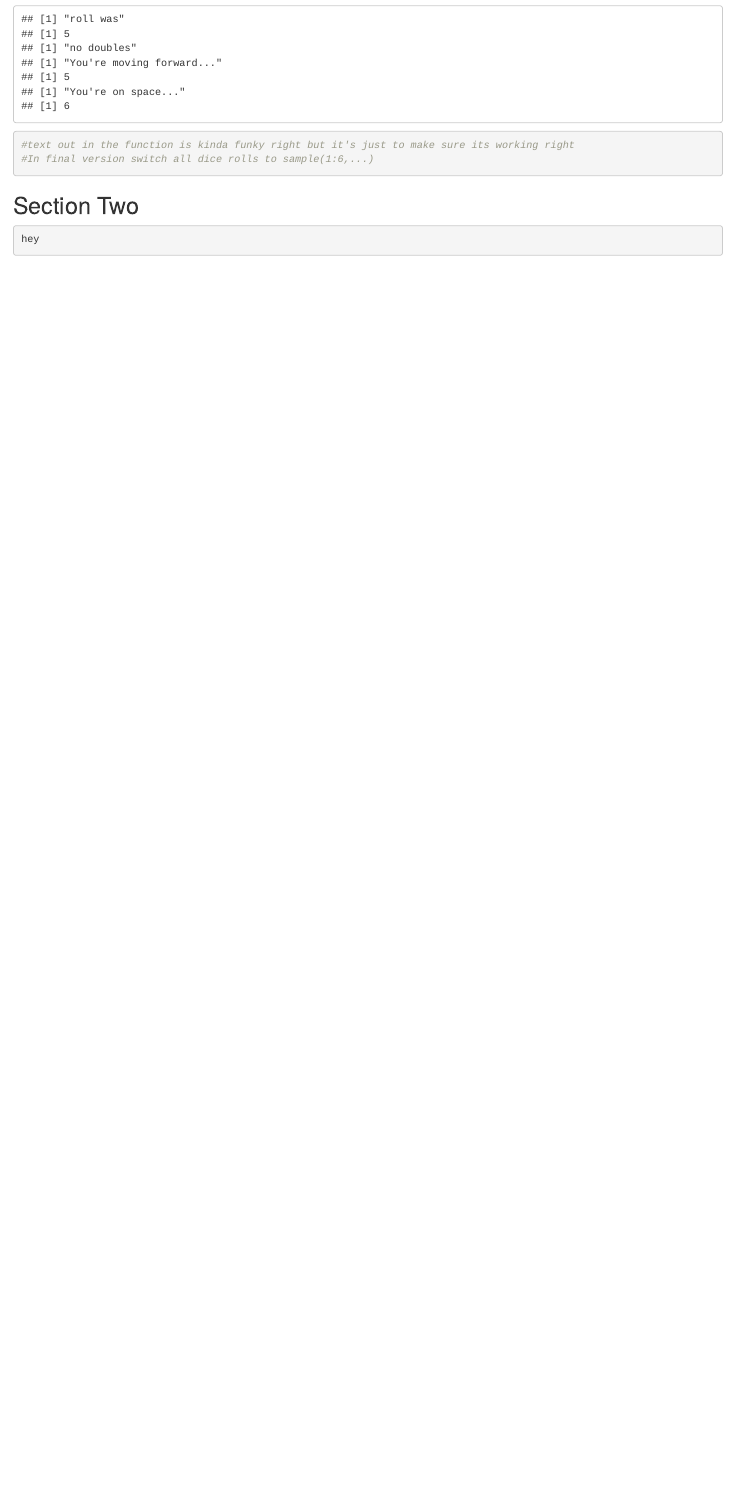
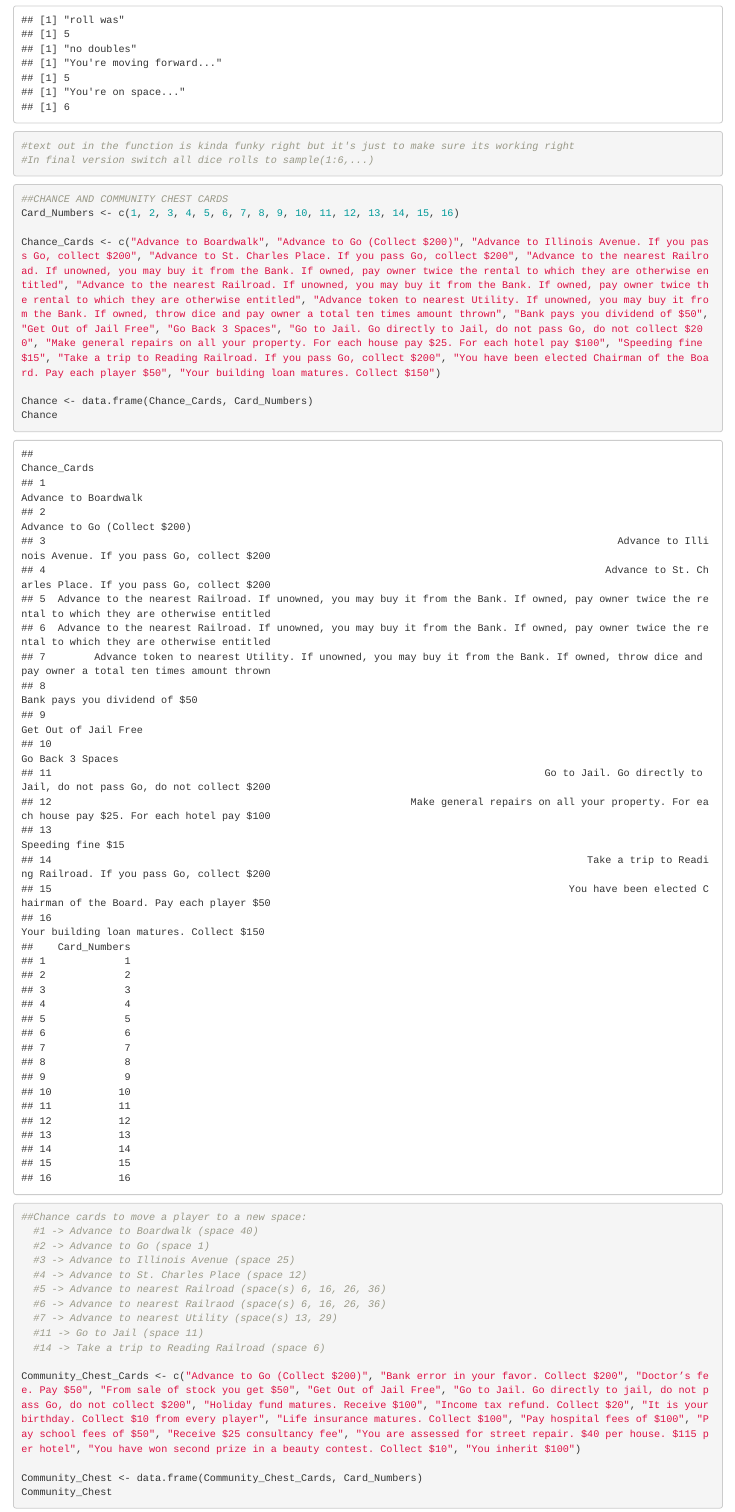
Before and after one commit to kbaasch/STAT345---Final, an R Markdown document (template.Rmd): the page in a window 1100 px wide, from 8550 px down before the commit and from 8530 px down after it, so that both start at the same text. Rendered offline with R 4.5, knitr and Pandoc, with nearby package versions; drawn as R Markdown's standard HTML page in place of the format the file asks for; code that draws random numbers runs with fixed seeds of ours; some code elsewhere in the file could not run offline.

Commit message:
data frames for chance and community chest cards

````diff
--- a/template.Rmd
+++ b/template.Rmd
@@ -286,3 +285,30 @@ double_down = function(location) {
 double_down(1)
 #text out in the function is kinda funky right but it's just to make sure its working right
 #In final version switch all dice rolls to sample(1:6,...)
+
+```
+
+
+```{r}
+##CHANCE AND COMMUNITY CHEST CARDS
+Card_Numbers <- c(1, 2, 3, 4, 5, 6, 7, 8, 9, 10, 11, 12, 13, 14, 15, 16)
+
+Chance_Cards <- c("Advance to Boardwalk", "Advance to Go (Collect $200)", "Advance to Illinois Avenue. If you pass Go, collect $200", "Advance to St. Charles Place. If you pass Go, collect $200", "Advance to the nearest Railroad. If unowned, you may buy it from the Bank. If owned, pay owner twice the rental to which they are otherwise entitled", "Advance to the nearest Railroad. If unowned, you may buy it from the Bank. If owned, pay owner twice the rental to which they are otherwise entitled", "Advance token to nearest Utility. If unowned, you may buy it from the Bank. If owned, throw dice and pay owner a total ten times amount thrown", "Bank pays you dividend of $50", "Get Out of Jail Free", "Go Back 3 Spaces", "Go to Jail. Go directly to Jail, do not pass Go, do not collect $200", "Make general repairs on all your property. For each house pay $25. For each hotel pay $100", "Speeding fine $15", "Take a trip to Reading Railroad. If you pass Go, collect $200", "You have been elected Chairman of the Board. Pay each player $50", "Your building loan matures. Collect $150")
+
+Chance <- data.frame(Chance_Cards, Card_Numbers)
+Chance
+##Chance cards to move a player to a new space:
+  #1 -> Advance to Boardwalk (space 40)
+  #2 -> Advance to Go (space 1)
+  #3 -> Advance to Illinois Avenue (space 25)
+  #4 -> Advance to St. Charles Place (space 12)
+  #5 -> Advance to nearest Railroad (space(s) 6, 16, 26, 36)
+  #6 -> Advance to nearest Railraod (space(s) 6, 16, 26, 36)
+  #7 -> Advance to nearest Utility (space(s) 13, 29)
+  #11 -> Go to Jail (space 11)
+  #14 -> Take a trip to Reading Railroad (space 6)
+
+Community_Chest_Cards <- c("Advance to Go (Collect $200)", "Bank error in your favor. Collect $200", "Doctor’s fee. Pay $50", "From sale of stock you get $50", "Get Out of Jail Free", "Go to Jail. Go directly to jail, do not pass Go, do not collect $200", "Holiday fund matures. Receive $100", "Income tax refund. Collect $20", "It is your birthday. Collect $10 from every player", "Life insurance matures. Collect $100", "Pay hospital fees of $100", "Pay school fees of $50", "Receive $25 consultancy fee", "You are assessed for street repair. $40 per house. $115 per hotel", "You have won second prize in a beauty contest. Collect $10", "You inherit $100")
+
+Community_Chest <- data.frame(Community_Chest_Cards, Card_Numbers)
+Community_Chest
````
Also changed, not shown: template.Rmd (5 more changed lines).
